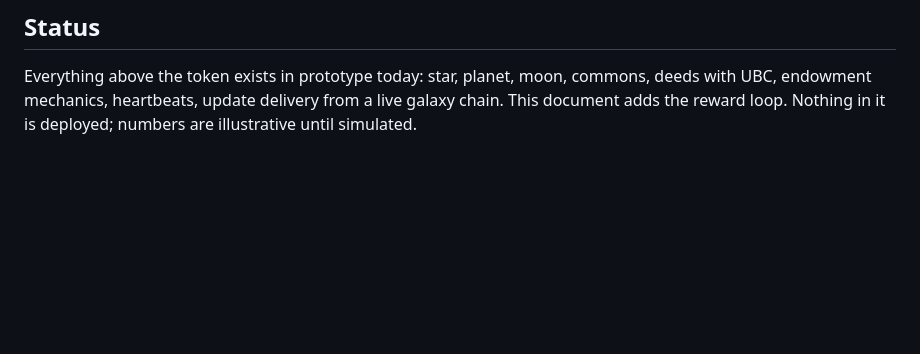
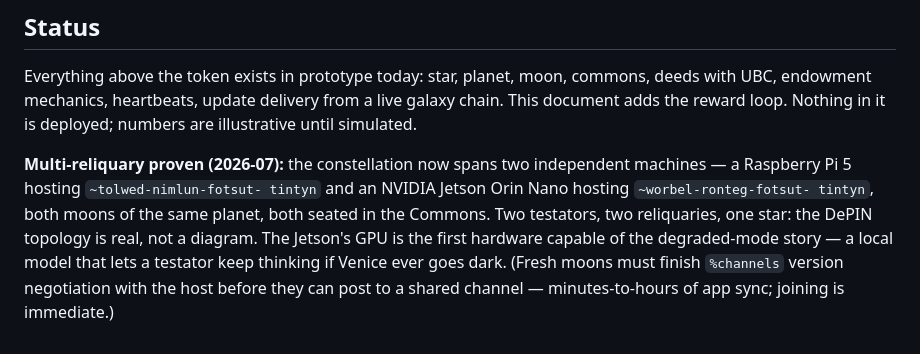
Before and after one commit to rdleonhard/digital-testament, a Markdown page: ECONOMY.md, the part around the change. GitHub-like rendering; blank space fills up the shorter version.

Commit message:
Multi-reliquary proven: Jetson joins the constellation
Second reliquary live — NVIDIA Jetson Orin Nano hosting
~worbel-ronteg-fotsut-tintyn alongside the Pi's ~tolwed moon, both
seated in the Commons. Two testators, two independent machines, one
star: the DePIN topology demonstrated end to end.

Co-Authored-By: Claude Fable 5 <noreply@anthropic.com>

```diff
--- a/ECONOMY.md
+++ b/ECONOMY.md
@@ -141,3 +141,14 @@ Everything above the token exists in prototype today: star, planet,
 moon, commons, deeds with UBC, endowment mechanics, heartbeats, update
 delivery from a live galaxy chain. This document adds the reward loop.
 Nothing in it is deployed; numbers are illustrative until simulated.
+
+**Multi-reliquary proven (2026-07):** the constellation now spans two
+independent machines — a Raspberry Pi 5 hosting `~tolwed-nimlun-fotsut-
+tintyn` and an NVIDIA Jetson Orin Nano hosting `~worbel-ronteg-fotsut-
+tintyn`, both moons of the same planet, both seated in the Commons. Two
+testators, two reliquaries, one star: the DePIN topology is real, not a
+diagram. The Jetson's GPU is the first hardware capable of the
+degraded-mode story — a local model that lets a testator keep thinking
+if Venice ever goes dark. (Fresh moons must finish `%channels` version
+negotiation with the host before they can post to a shared channel —
+minutes-to-hours of app sync; joining is immediate.)
```
